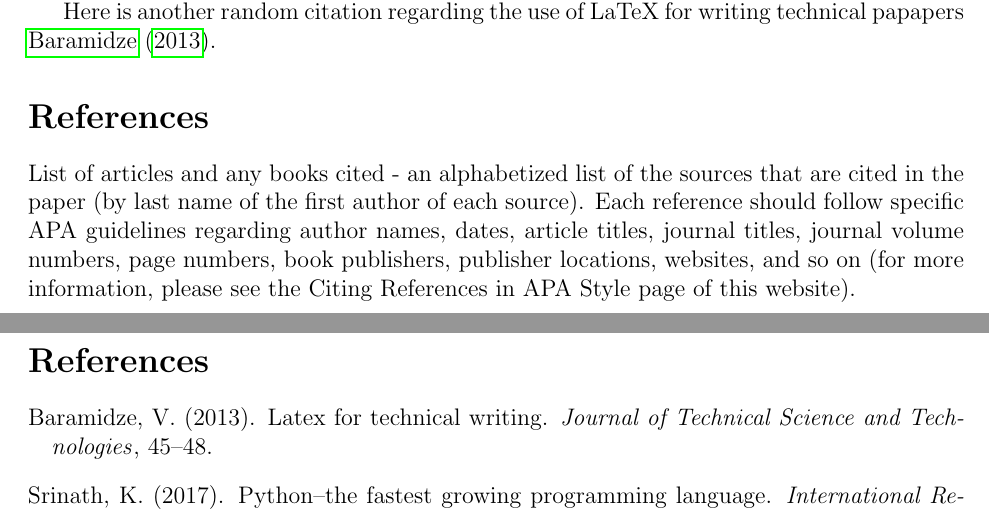
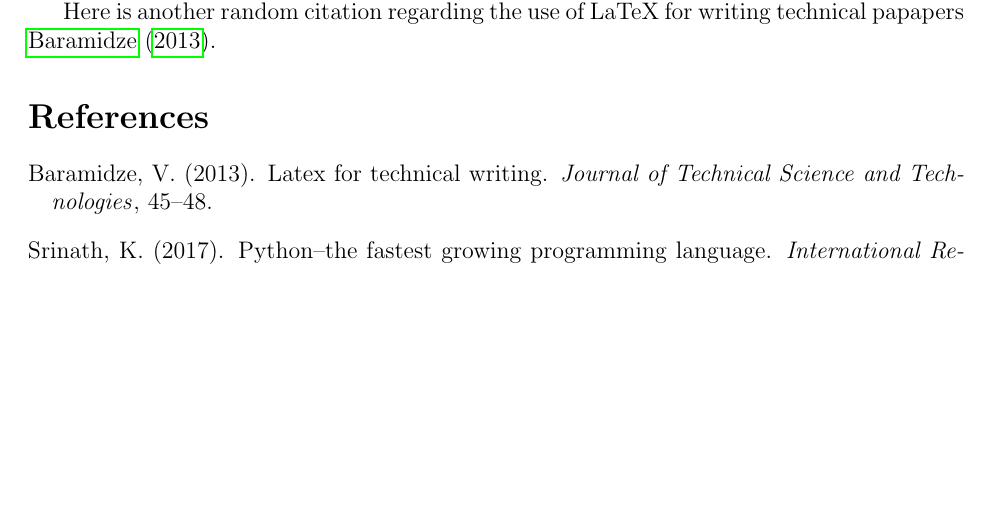
Before and after one commit to statds/jump-start-with-latex-horburyja, a LaTeX paper (Manuscript/manuscript.tex): two parts of pages 2 and 4 of 4 before the commit and part of page 2 of 3 after it, the two joined at a grey line, cut so that both start at the same text, the shorter picture padded with empty space. Compiled offline with pdfLaTeX.

Commit message:
deleted redundant references section

```diff
--- a/Manuscript/manuscript.tex
+++ b/Manuscript/manuscript.tex
@@ -91,9 +91,6 @@ Here is a citation to an article about how Python is the fastest growing program
 
 Here is another random citation regarding the use of LaTeX for writing technical papapers \citet{baramidze2013latex}.
 
-\section*{References}
-List of articles and any books cited - an alphabetized list of the sources that are cited in the paper (by last name of the first author of each source).  Each reference should follow specific APA guidelines regarding author names, dates, article titles, journal titles, journal volume numbers, page numbers, book publishers, publisher locations, websites, and so on (for more information, please see the Citing References in APA Style page of this website).
-
 \bibliographystyle{chicago}
 \bibliography{citations}
 
```
Also changed, not shown: Manuscript/manuscript.pdf, 4 other files.
